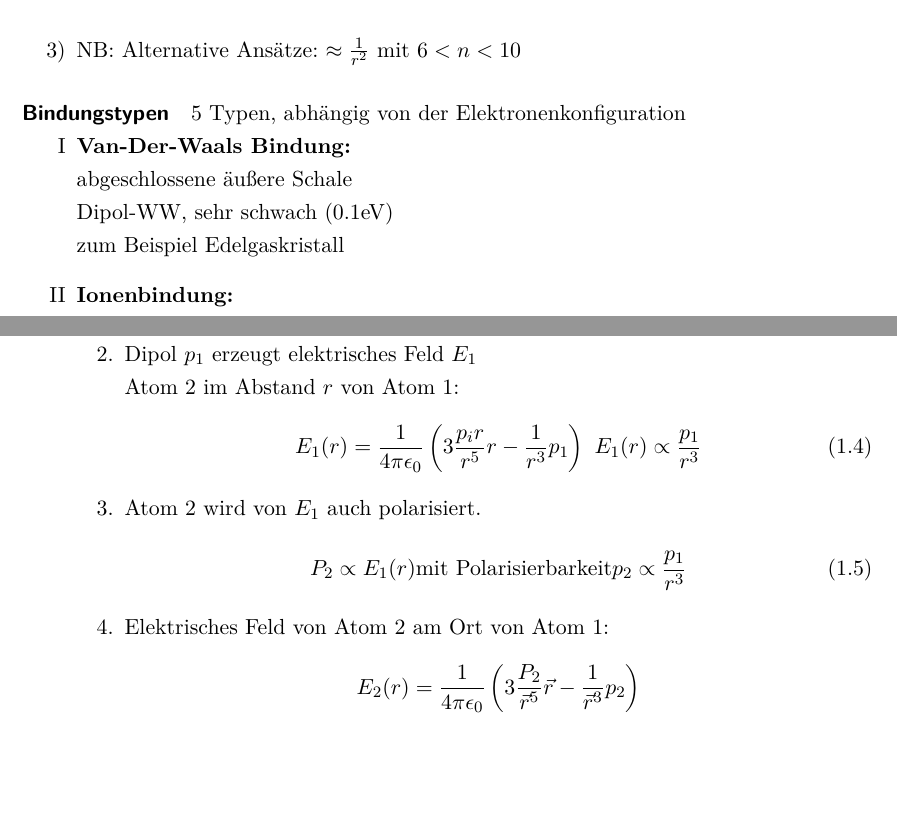
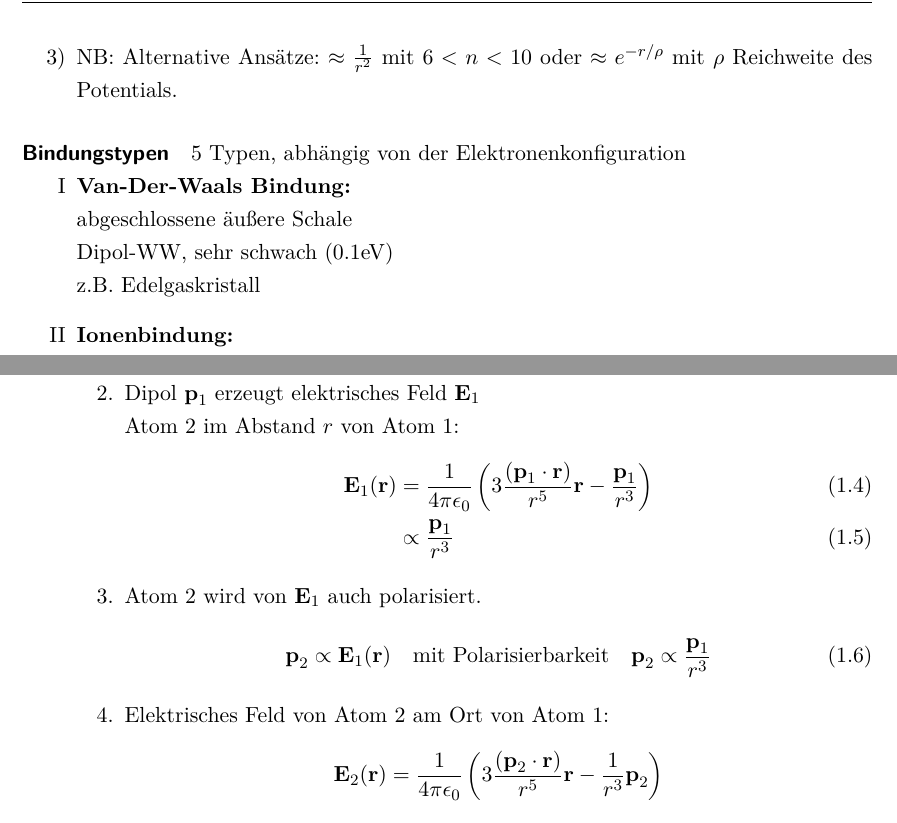
Before and after one commit to toger5/Skript_festkoerper, a LaTeX document (Festkoerper_Skript.tex, which reads chemischeBindung.tex): two parts of pages 7 and 8 of 72, joined at a grey line, cut at the place of the change, the shorter picture padded with empty space. Compiled offline with pdfLaTeX.

Commit message:
updated van-der-waals-bindung

```diff
--- a/chemischeBindung.tex
+++ b/chemischeBindung.tex
@@ -26,7 +26,7 @@
 	\begin{itemize}
 		\item[1)] attraktive WW: Art der Bindung, vgl. nächste Unterkapitel
 		\item[2)] repulsive WW: Atom-Wellenfunktionen dürfen sich nicht vollständig durchdringen, aufgrund des Pauli-Prinzips. phänomenologisch: $U_{rep}(r)\approx \frac{1}{r^{12}}$(also n=12)
-		\item[3)] NB: Alternative Ansätze: $\approx \frac{1}{r^2}$ mit $6<n<10$
+		\item[3)] NB: Alternative Ansätze: $\approx \frac{1}{r^2}$ mit $6<n<10$ oder $\approx e^{-r/\rho}$ mit $ \rho $ Reichweite des Potentials.
 	\end{itemize}
 
 \paragraph{Bindungstypen}
@@ -35,7 +35,7 @@
 		\item[I] \textbf{Van-Der-Waals Bindung:}\newline
 			abgeschlossene äußere Schale \newline
 			Dipol-WW, sehr schwach (0.1eV)\newline
-			zum Beispiel Edelgaskristall
+			z.B. Edelgaskristall
 		\item[II] \textbf{Ionenbindung:} \newline
 			Elektronentransfer $\rightarrow$ Edelgaskonfiguration \newline
 			Coulomb-WW, stark (10eV) \newline
@@ -69,19 +69,19 @@
 		\item Bindung durch Fluktuationen dieser Ladungsteilungen um den Kern.
 		\item Klassische Beschreibung:
 			\begin{enumerate}
-				\item Verschiebung der Ladungsverteilung in Atomen 1 $\rightarrow$ Dipolmoment $p_1$
-				\item Dipol $p_1$ erzeugt elektrisches Feld $E_1$\newline
+				\item Verschiebung der Ladungsverteilung in Atomen 1 $\rightarrow$ Dipolmoment $\textbf{p}_1$
+				\item Dipol $\textbf{p}_1$ erzeugt elektrisches Feld $\textbf{E}_1$\newline
 						Atom 2 im Abstand $r$ von Atom 1:
 						\begin{align}
-							E_1(r)=\frac{1}{4\pi\epsilon_0}\left(3\frac{p_i r}{r^5}r-\frac{1}{r^3}p_1\right) \
-							E_1(r) \propto \frac{p_1}{r^3}
+							\textbf{E}_1(\textbf{r})&=\frac{1}{4\pi\epsilon_0}\left(3\frac{(\textbf{p}_1 \cdot \textbf{r})}{r^5}\textbf{r}-\frac{\textbf{p}_1}{r^3}\right) \\
+							 &\propto \frac{\textbf{p}_1}{r^3}
 						\end{align}
-				\item Atom 2 wird von $E_1$ auch polarisiert.
+				\item Atom 2 wird von $\textbf{E}_1$ auch polarisiert.
 						\begin{align}
-							P_2 \propto E_1(r) \text{mit Polarisierbarkeit}
-							p_2 \propto \frac{p_1}{r^3}
+							\textbf{p}_2 \propto \textbf{E}_1(\textbf{r}) \quad \text{mit Polarisierbarkeit} \quad
+							\textbf{p}_2 \propto \frac{\textbf{p}_1}{r^3}
 						\end{align}
 				\item Elektrisches Feld von Atom 2 am Ort von Atom 1:
 						\begin{align*}
-							E_2(r) = \frac{1}{4\pi\epsilon_0}\left(3\frac{P_2}{\vec{r}^5}\vec{r}-\frac{1}{\vec{r}^3}p_2\right)
+							\textbf{E}_2(\textbf{r}) = \frac{1}{4\pi\epsilon_0}\left(3\frac{(\textbf{p}_2 \cdot \textbf{r})}{r^5}\textbf{r}-\frac{1}{r^3}\textbf{p}_2\right)
 						\end{align*}
```
Also changed, not shown: chemischeBindung.tex (14 more changed lines).
